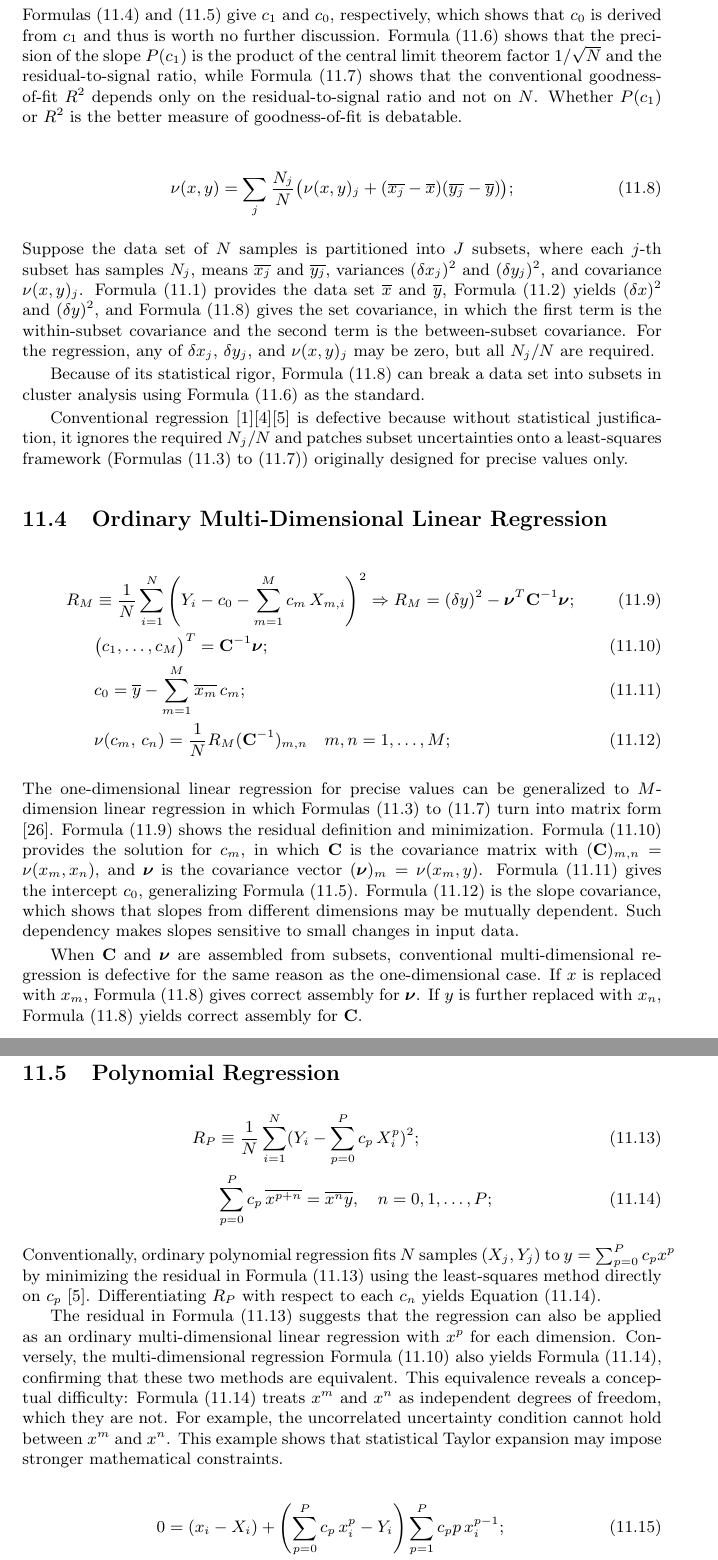
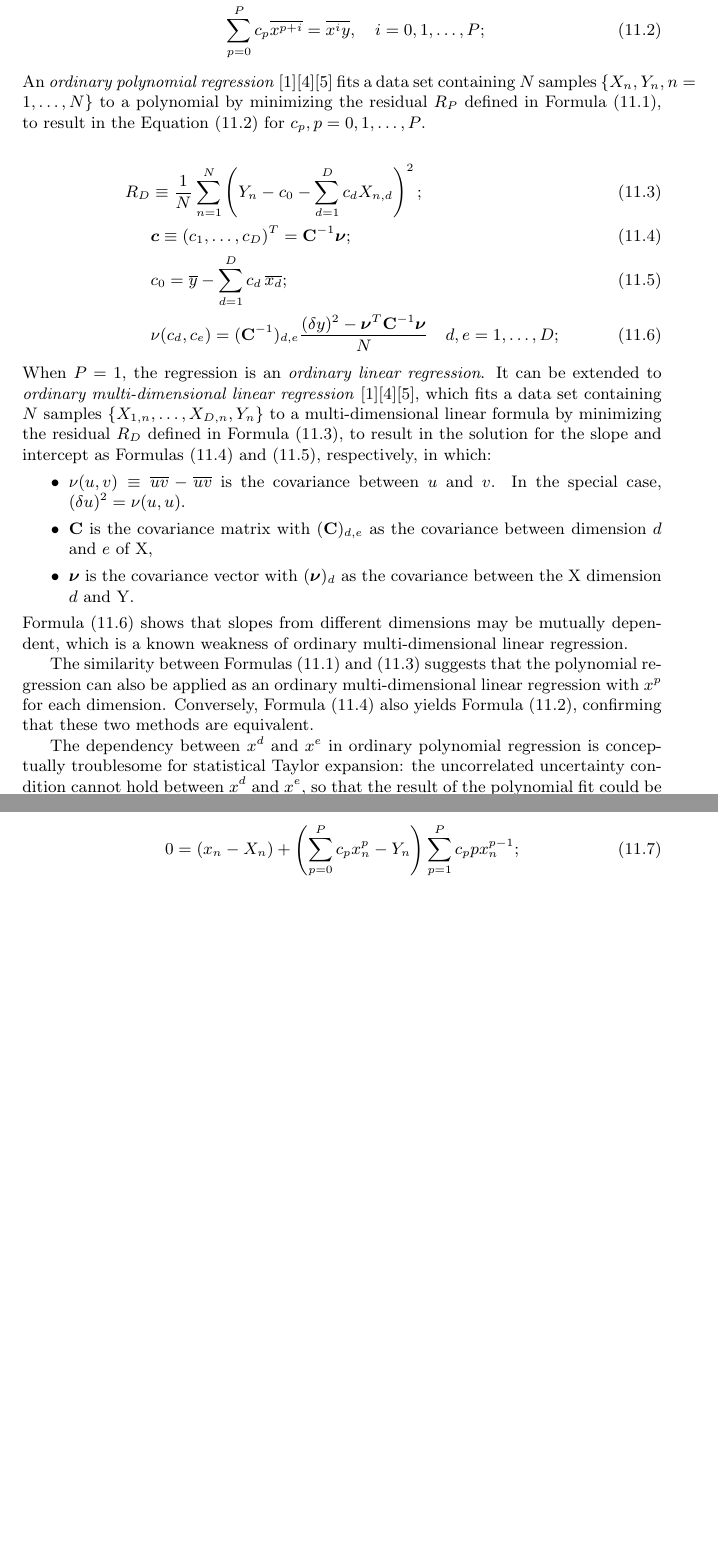
Before and after one commit to Chengpu0707/VarianceArithmetic, a LaTeX paper (Latex/VarianceArithmetic_Short.tex): two parts of pages 47 and 48 of 53 before the commit and two parts of pages 46 and 47 of 51 after it, joined at a grey line, cut at the place of the change, the shorter picture padded with empty space. Compiled offline with pdfLaTeX.

Commit message:
Rewrite Regression

```diff
--- a/Latex/VarianceArithmetic_Short.tex
+++ b/Latex/VarianceArithmetic_Short.tex
@@ -1646,71 +1604,0 @@ Suppose a data set contains $N$ samples $(X_j, Y_j), j = 1, \dots, N$, to fit wi
-Formulas \eqref{eqn: set slope} and \eqref{eqn: set intercept} give $c_1$ and $c_0$, respectively, which shows that $c_0$ is derived from $c_1$ and thus is worth no further discussion.
-Formula \eqref{eqn: set slope precision} shows that the precision of the slope $P(c_1)$ is the product of the central limit theorem factor $1/\sqrt{N}$ and the residual-to-signal ratio, while Formula \eqref{eqn: set R2} shows that the conventional goodness-of-fit $R^2$ depends only on the residual-to-signal ratio and not on $N$.
-Whether $P(c_1)$ or $R^2$ is the better measure of goodness-of-fit is debatable.
-
-\begin{align}
-\label{eqn: set cov}
-\nu(x,y) = \sum_j \frac{N_j}{N} \big( \nu(x,y)_j + (\overline{x_j} - \overline{x})(\overline{y_j} - \overline{y}) \big);
-\end{align}
-Suppose the data set of $N$ samples is partitioned into $J$ subsets, where each $j$-th subset has samples $N_j$, means $\overline{x_j}$ and $\overline{y_j}$, variances $(\delta x_j)^2$ and $(\delta y_j)^2$, and covariance $\nu(x,y)_j$.
-Formula \eqref{eqn: set mean} provides the data set $\overline{x}$ and $\overline{y}$, Formula \eqref{eqn: set variance} yields $(\delta x)^2$ and $(\delta y)^2$, and Formula \eqref{eqn: set cov} gives the set covariance, in which the first term is the within-subset covariance and the second term is the between-subset covariance.
-For the regression, any of $\delta x_j$, $\delta y_j$, and $\nu(x,y)_j$ may be zero, but all $N_j/N$ are required.
-
-Because of its statistical rigor, Formula \eqref{eqn: set cov} can break a data set into subsets in cluster analysis using Formula \eqref{eqn: set slope precision} as the standard.
-
-Conventional regression \cite{Statistical_Methods}\cite{Probability_Statistics}\cite{Numerical_Recipes} is defective because without statistical justification, it ignores the required $N_j/N$ and patches subset uncertainties onto a least-squares framework (Formulas \eqref{eqn: set residual} to \eqref{eqn: set R2}) originally designed for precise values only.
-
-
-
-\subsection{Ordinary Multi-Dimensional Linear Regression}
-
-\begin{align}
-\label{eqn: multi residual}
-R_M &\equiv \frac{1}{N} \sum_{i=1}^N \left(Y_i - c_0 - \sum_{m=1}^{M} c_m\, X_{m,i}\right)^2
-		\Rightarrow R_M = (\delta y)^2 - \boldsymbol{\nu}^T \mathbf{C}^{-1} \boldsymbol{\nu}; \\
-\label{eqn: multi slope}
-&\big(c_1, \dots, c_M\big)^T = \mathbf{C}^{-1} \boldsymbol{\nu}; \\
-\label{eqn: multi intercept}
-&c_0 = \overline{y} - \sum_{m=1}^{M} \overline{x_m}\, c_m; \\
-\label{eqn: multi slope cov}
-&\nu(c_m,\, c_n) = \frac{1}{N} R_M (\mathbf{C}^{-1})_{m,n} \quad m, n = 1, \dots, M;
-\end{align}
-The one-dimensional linear regression for precise values can be generalized to $M$-dimension linear regression in which Formulas \eqref{eqn: set residual} to \eqref{eqn: set R2} turn into matrix form \cite{Linear_Algebra}.
-Formula \eqref{eqn: multi residual} shows the residual definition and minimization.
-Formula \eqref{eqn: multi slope} provides the solution for $c_m$, in which $\mathbf{C}$ is the covariance matrix with $(\mathbf{C})_{m,n} = \nu(x_m, x_n)$, and $\boldsymbol{\nu}$ is the covariance vector $(\boldsymbol{\nu})_m = \nu(x_m, y)$.
-Formula \eqref{eqn: multi intercept} gives the intercept $c_0$, generalizing Formula \eqref{eqn: set intercept}.
-Formula \eqref{eqn: multi slope cov} is the slope covariance, which shows that slopes from different dimensions may be mutually dependent.
-Such dependency makes slopes sensitive to small changes in input data.
-
-When $\mathbf{C}$ and $\boldsymbol{\nu}$ are assembled from subsets, conventional multi-dimensional regression is defective for the same reason as the one-dimensional case.
-If $x$ is replaced with $x_m$,  Formula \eqref{eqn: set cov} gives correct assembly for $\boldsymbol{\nu}$.
-If $y$ is further replaced with $x_n$,  Formula \eqref{eqn: set cov} yields correct assembly for $\mathbf{C}$.
-
-
-
-\subsection{Polynomial Regression}
-
-
-
-\begin{align}
-\label{eqn: poly residual def}
-R_P &\equiv \frac{1}{N} \sum_{i=1}^N (Y_i - \sum_{p=0}^{P} c_p\, X_i^p)^2; \\
-\label{eqn: poly normal}
-&\sum_{p=0}^{P} c_p\, \overline{x^{p+n}} = \overline{x^n y}, \quad n = 0, 1, \dots, P;
-\end{align}
-Conventionally, ordinary polynomial regression fits $N$ samples $(X_j, Y_j)$ to $y = \sum_{p=0}^{P} c_p x^p$ by minimizing the residual in Formula \eqref{eqn: poly residual def} using the least-squares method directly on $c_p$ \cite{Numerical_Recipes}.
-Differentiating $R_P$ with respect to each $c_n$ yields Equation \eqref{eqn: poly normal}.
-
-The residual in Formula \eqref{eqn: poly residual def} suggests that the regression can also be applied as an ordinary multi-dimensional linear regression with $x^p$ for each dimension.
-Conversely, the multi-dimensional regression Formula \eqref{eqn: multi slope} also yields Formula \eqref{eqn: poly normal}, confirming that these two methods are equivalent.
-This equivalence reveals a conceptual difficulty: Formula \eqref{eqn: poly normal} treats $x^m$ and $x^n$ as independent degrees of freedom, which they are not.
-For example, the uncorrelated uncertainty condition cannot hold between $x^m$ and $x^n$.
-This example shows that statistical Taylor expansion may impose stronger mathematical constraints.
-
-\begin{align}
-\label{eqn: poly perp foot}
-0 &= (x_i - X_i) + \left( \sum_{p=0}^{P} c_p\, x_i^p -  Y_i \right) \sum_{p=1}^{P} c_p p\, x_i^{p - 1}; \\
-\label{eqn: tls slope}
-c_1 &= \frac{(\delta y)^2 - (\delta x)^2 + \sqrt{((\delta y)^2 - (\delta x)^2)^2 + 4\, \nu(x,y)^2}}{2\,\nu(x,y)}; \\
-\label{eqn: tls slope variance}
-\delta c_1 &= \frac{1}{\sqrt{N}} \sqrt{ \frac{(1 + c_1^2)^2 \bigl((\delta x)^2 (\delta y)^2 - \nu(x,y)^2\bigr)}{((\delta x)^2 - (\delta y)^2)^2 + 4\, \nu(x,y)^2}};
-\end{align}
@@ -1719,0 +1607,46 @@ For total multi-dimensional linear regression, the solution for the regression r
+\begin{align}
+\label{eqn: ordinary polynomial residual}
+R_P &\equiv \frac{1}{N} \sum_{n=1}^N (Y_n - c_0 - \sum_{p=1}^{P} c_p\, X_n^p)^2; \\
+\label{eqn: ordinary polynomial equation}
+&\sum_{p=0}^{P} c_p \overline{x^{p+i}} = \overline{x^i y}, \quad i = 0, 1, \dots, P;
+\end{align}
+An \emph{ordinary polynomial regression} \cite{Statistical_Methods}\cite{Probability_Statistics}\cite{Numerical_Recipes} fits a data set containing $N$ samples $\{X_n, Y_n, n = 1, \dots, N\}$ to a polynomial by minimizing the residual $R_P$ defined in Formula \eqref{eqn: ordinary polynomial residual}, to result in the Equation \eqref{eqn: ordinary polynomial equation} for $c_p,  p = 0, 1, \dots, P$.
+
+\begin{align}
+\label{eqn: ordinary multi residual}
+R_D &\equiv \frac{1}{N} \sum_{n=1}^N \left(Y_n - c_0 - \sum_{d=1}^{D} c_d X_{n, d}\right)^2; \\
+\label{eqn: ordinary multi slope}
+&\boldsymbol{c} \equiv (c_1, \dots, c_D)^T = \mathbf{C}^{-1} \boldsymbol{\nu}; \\
+\label{eqn: ordinary multi intercept}
+&c_0 = \overline{y} - \sum_{d=1}^{D} c_d\, \overline{x_d}; \\
+\label{eqn: ordinary multi slope cov}
+&\nu(c_d, c_e) = (\mathbf{C}^{-1})_{d,e} \frac{(\delta y)^2 - \boldsymbol{\nu}^T \mathbf{C}^{-1} \boldsymbol{\nu}}{N} \quad d, e = 1, \dots, D;
+\end{align}
+When $P=1$, the regression is an \emph{ordinary linear regression}.
+It can be extended to \emph{ordinary multi-dimensional linear regression} \cite{Statistical_Methods}\cite{Probability_Statistics}\cite{Numerical_Recipes}, which fits a data set containing $N$ samples $\{X_{1, n}, \dots, X_{D, n}, Y_n\}$ to a multi-dimensional linear formula by minimizing the residual $R_D$ defined in Formula \eqref{eqn: ordinary multi residual}, to result in the solution for the slope and intercept as Formulas \eqref{eqn: ordinary multi slope} and \eqref{eqn: ordinary multi intercept}, respectively, in which:
+\begin{itemize}
+\item $\nu(u, v) \equiv \overline{u v} - \overline{u} \overline{v}$ is the covariance between $u$ and $v$.
+In the special case, $(\delta u)^2 = \nu(u, u)$.
+
+\item $\mathbf{C}$ is the covariance matrix with $(\mathbf{C})_{d,e}$ as the covariance between dimension $d$ and $e$ of X,
+
+\item  $\boldsymbol{\nu}$ is the covariance vector with $(\boldsymbol{\nu})_d$ as the covariance between the X dimension $d$ and Y.
+\end{itemize}
+Formula \eqref{eqn: ordinary multi slope cov} shows that slopes from different dimensions may be mutually dependent, which is a known weakness of ordinary multi-dimensional linear regression.
+
+The similarity between Formulas \eqref{eqn: ordinary polynomial residual} and \eqref{eqn: ordinary multi residual} suggests that the polynomial regression can also be applied as an ordinary multi-dimensional linear regression with $x^p$ for each dimension.
+Conversely, Formula \eqref{eqn: ordinary multi slope} also yields Formula \eqref{eqn: ordinary polynomial equation}, confirming that these two methods are equivalent.
+
+The dependency between $x^d$ and $x^e$ in ordinary polynomial regression is conceptually troublesome for statistical Taylor expansion: the uncorrelated uncertainty condition cannot hold between $x^d$ and $x^e$, so that the result of the polynomial fit could be sensitive to input data.
+For example, when $(\delta x)/\overline{x} \rightarrow 0$, $\nu(x^d, x^e) \rightarrow (\delta x^d) (\delta x^e)$ making $\mathbf{C}$ near-singular with large $|(\mathbf{C}^{-1})_{d,e}|$ in an unstable $\mathbf{C}^{-1}$, so that this regression should be carried out in a coordinate with $\overline{x} = 0$.
+These conditioning problems are well known and motivate the use of orthogonal polynomial bases (Chebyshev, Legendre, Hermite) \cite{Polynomial Regression}, which shows that \emph{a dependency problem can be reduced by orthogonal transformations under restricted conditions}.
+
+
+
+
+\subsection{Total Regression}
+
+\begin{align}
+\label{eqn: total regression distance}
+0 &= (x_n - X_n) + \left( \sum_{p=0}^{P} c_p x_n^p -  Y_n \right) \sum_{p=1}^{P} c_p p x_n^{p - 1};
+\end{align}
```
Also changed, not shown: Latex/VarianceArithmetic_Short.tex (88 more changed lines).
